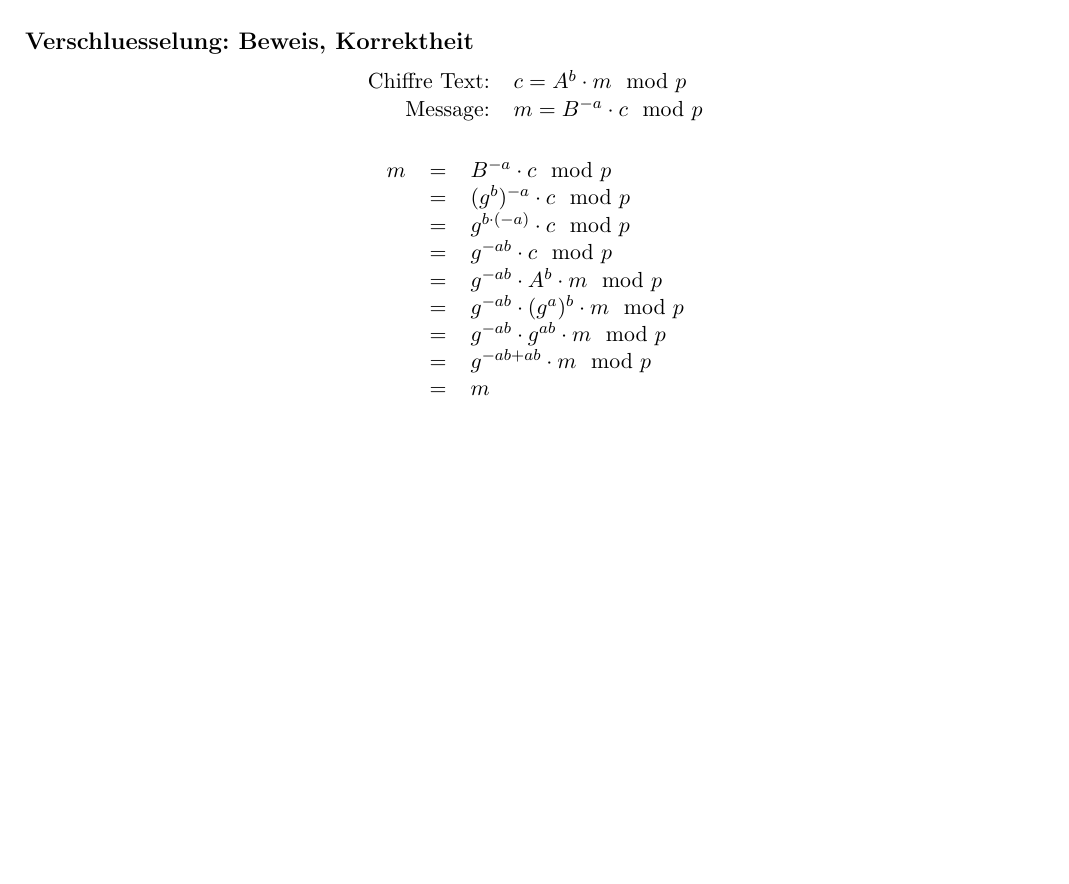
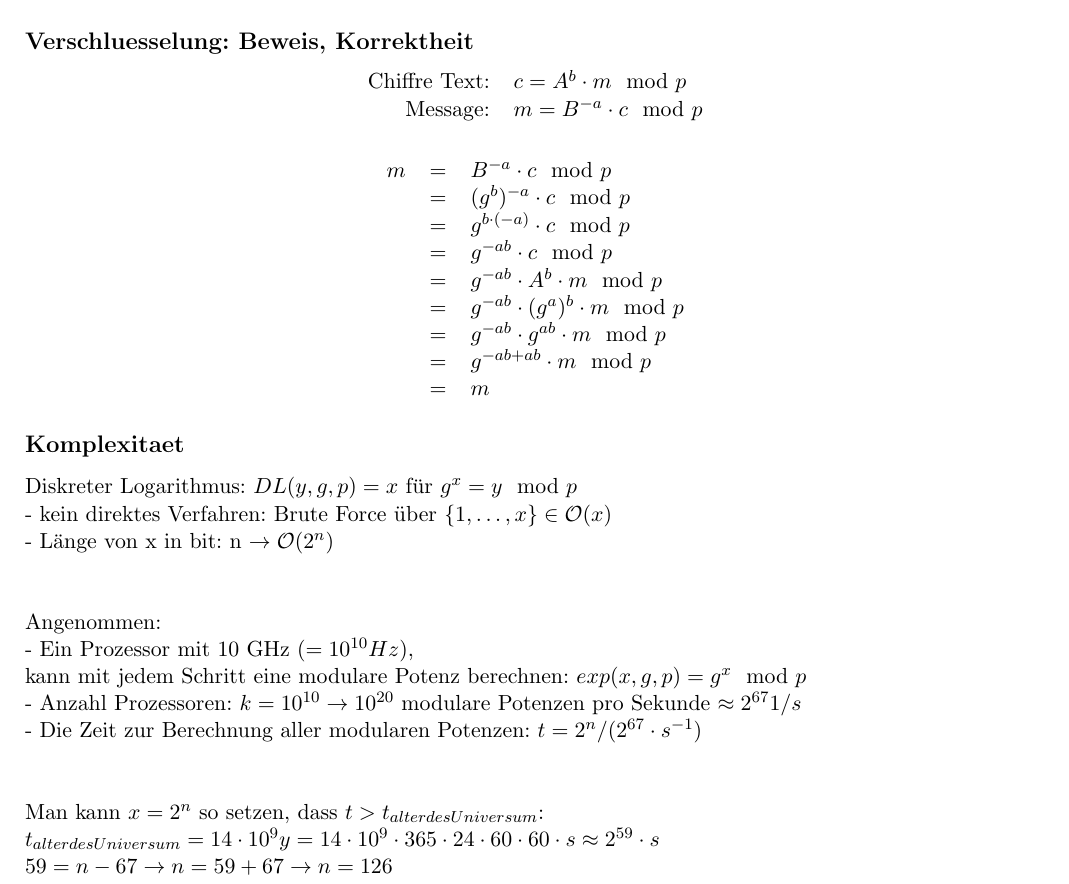
Before and after one commit to hutchison/Seminar_Public_Key_Kryptographie, a LaTeX document (Hannes.tex): part of page 3 of 3, cut so that both start at the same text, the shorter picture padded with empty space. Compiled offline with pdfLaTeX.

Commit message:
Auto stash before merge of "master" and "origin/master"
komplexität

```diff
--- a/Hannes.tex
+++ b/Hannes.tex
@@ -32,9 +32,6 @@
 % Grafikpaket laden
 \usepackage{graphicx}
 \usepackage{float}
-
-% tabelle auf textbreite
-\usepackage{tabularx}
 
 % coole Kopf- und Fußzeilen:
 \usepackage{fancyhdr}
@@ -185,6 +182,24 @@ Z.B.: Mehrere Buchstaben zusammenfassen
 \end{tabular}
 \end{center}
 
+\subsection*{Komplexitaet}
+\label{sub:Komplexitaet}
+
+Diskreter Logarithmus: $DL(y, g, p) = x$ für $g^x=y\mod p$\\
+- kein direktes Verfahren: Brute Force über $\{1, \ldots, x\}\in \mathcal O(x)$\\
+- Länge von x in bit: n $\rightarrow \mathcal O(2^n)$\\\\
+
+Angenommen:\\
+- Ein Prozessor mit 10 GHz ($= 10^{10}Hz$),\\
+kann mit jedem Schritt eine modulare Potenz berechnen: $exp(x,g,p)=g^x\mod p$\\
+- Anzahl Prozessoren: $k=10^{10} \rightarrow 10^{20}$ modulare Potenzen pro Sekunde $\approx 2^{67} 1/s$\\
+- Die Zeit zur Berechnung aller modularen Potenzen: $t=2^n/(2^{67}\cdot s^{-1})$\\\\
+
+Man kann $x=2^n$ so setzen, dass $t>t_{alter des Universum}$:\\
+$t_{alter des Universum}=14\cdot 10^9y=14\cdot 10^9\cdot 365\cdot 24\cdot 60\cdot 60\cdot s\approx 2^{59}\cdot s$\\
+$59=n-67\rightarrow n=59+67\rightarrow n=126$
+
+
 
 
 
```
